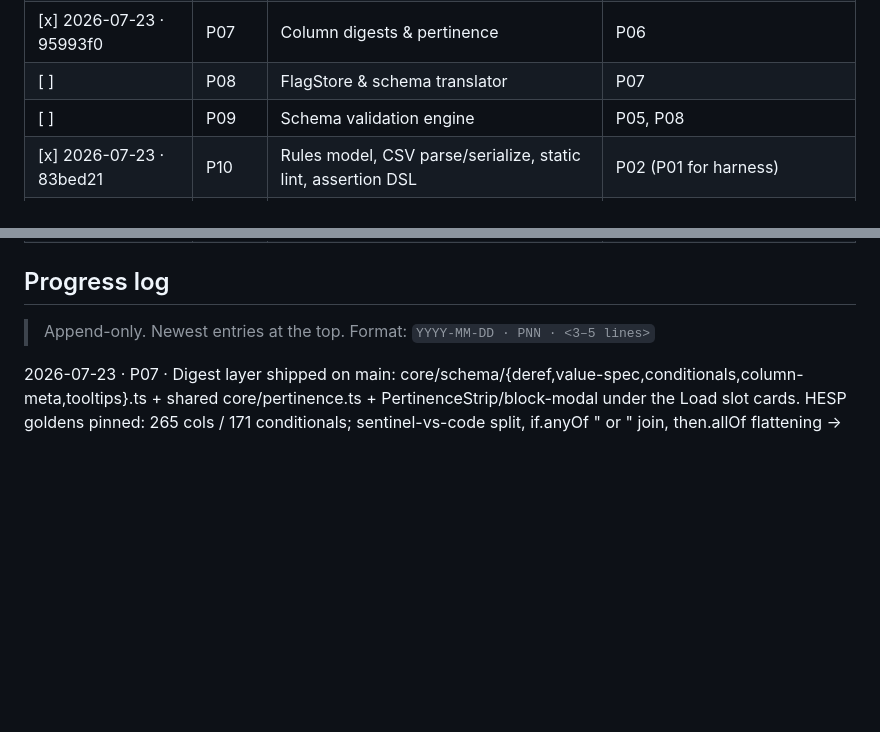
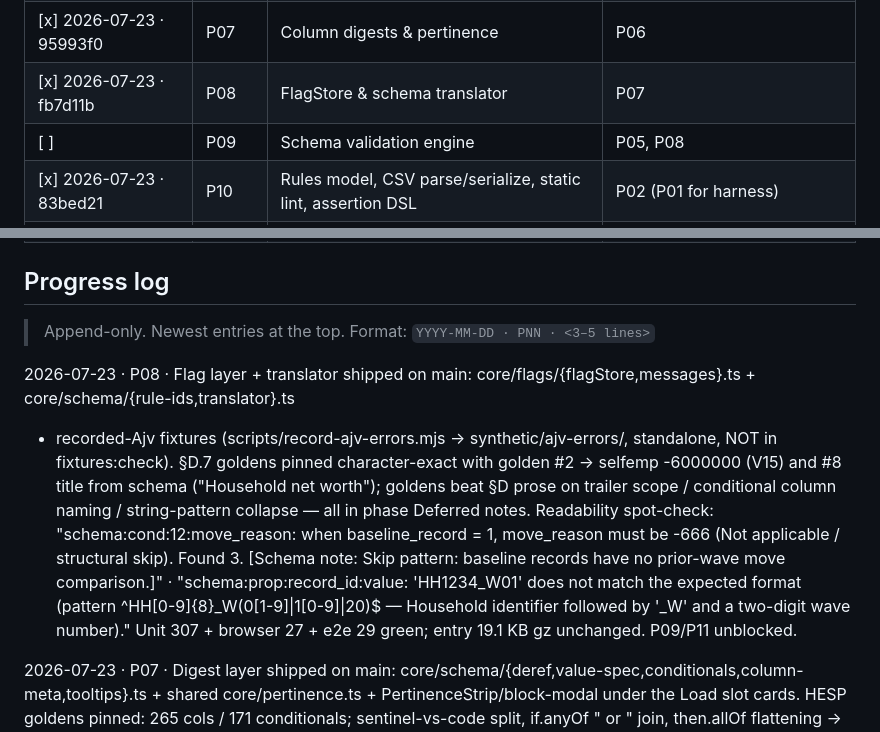
Before and after one commit to jeyabbalas/quac, a Markdown page: docs/plan/00-master-plan.md, 2 parts joined by grey strips. Rendered like a GitHub page; blank space fills up the shorter version.

Commit message:
docs(plan): tick P08, progress-log entry, phase-08 deferred notes
Co-Authored-By: Claude Fable 5 <noreply@anthropic.com>

```diff
--- a/docs/plan/00-master-plan.md
+++ b/docs/plan/00-master-plan.md
@@ -55,7 +55,7 @@ Critical path: **P01 → P03 → P05 → P09/P11 → P14 → P15**. P02, P04, P0
 | [x] 2026-07-23 · b9763bc | P05 | Dataset ingestion & display | P02, P03, P04 |
 | [x] 2026-07-23 · ff9551c | P06 | Schema loading & root detection | P02, P04 |
 | [x] 2026-07-23 · 95993f0 | P07 | Column digests & pertinence | P06 |
-| [ ] | P08 | FlagStore & schema translator | P07 |
+| [x] 2026-07-23 · fb7d11b | P08 | FlagStore & schema translator | P07 |
 | [ ] | P09 | Schema validation engine | P05, P08 |
 | [x] 2026-07-23 · 83bed21 | P10 | Rules model, CSV parse/serialize, static lint, assertion DSL | P02 (P01 for harness) |
 | [ ] | P11 | Rules engine: validations | P08, P10 (node-only; P03 for browser wiring) |
@@ -72,6 +72,15 @@ Critical path: **P01 → P03 → P05 → P09/P11 → P14 → P15**. P02, P04, P0
 ## Progress log
 
 > Append-only. Newest entries at the top. Format: `YYYY-MM-DD · PNN · <3–5 lines>`
+
+2026-07-23 · P08 · Flag layer + translator shipped on main: core/flags/{flagStore,messages}.ts + core/schema/{rule-ids,translator}.ts
++ recorded-Ajv fixtures (scripts/record-ajv-errors.mjs → synthetic/ajv-errors/, standalone, NOT in fixtures:check). §D.7 goldens pinned
+character-exact with golden #2 → selfemp -6000000 (V15) and #8 title from schema ("Household net worth"); goldens beat §D prose on
+trailer scope / conditional column naming / string-pattern collapse — all in phase Deferred notes. Readability spot-check: "schema:cond:12:move_reason:
+when baseline_record = 1, move_reason must be -666 (Not applicable / structural skip). Found 3. [Schema note: Skip pattern: baseline records
+have no prior-wave move comparison.]" · "schema:prop:record_id:value: 'HH1234_W01' does not match the expected format (pattern
+^HH[0-9]{8}_W(0[1-9]|1[0-9]|20)$ — Household identifier followed by '_W' and a two-digit wave number)." Unit 307 + browser 27 + e2e 29
+green; entry 19.1 KB gz unchanged. P09/P11 unblocked.
 
 2026-07-23 · P07 · Digest layer shipped on main: core/schema/{deref,value-spec,conditionals,column-meta,tooltips}.ts +
 shared core/pertinence.ts + PertinenceStrip/block-modal under the Load slot cards. HESP goldens pinned: 265 cols /
```
Also changed, not shown: 1 other file.
